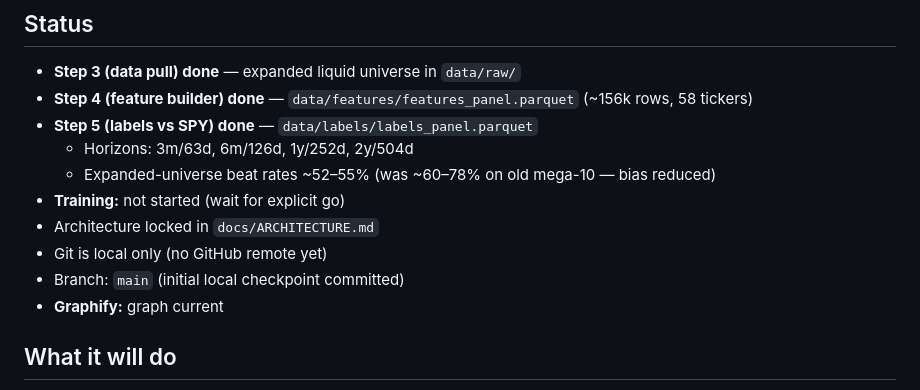
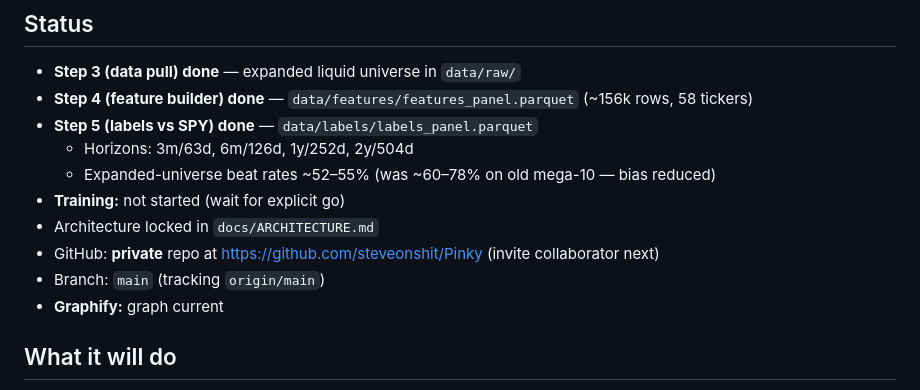
Before and after one commit to SteveLakers/Pinky, a Markdown page: project.md, the part around the change. Drawn GitHub-style.

Commit message:
Note private GitHub remote in project status.
Co-authored-by: Cursor <cursoragent@cursor.com>

```diff
--- a/project.md
+++ b/project.md
@@ -27,8 +27,8 @@ Mirrored in `.cursor/rules/` so Cursor loads them every Pinky chat.
   - Expanded-universe beat rates ~52–55% (was ~60–78% on old mega-10 — bias reduced)
 - **Training:** not started (wait for explicit go)
 - Architecture locked in `docs/ARCHITECTURE.md`
-- Git is local only (no GitHub remote yet)
-- Branch: `main` (initial local checkpoint committed)
+- GitHub: **private** repo at https://github.com/steveonshit/Pinky (invite collaborator next)
+- Branch: `main` (tracking `origin/main`)
 - **Graphify:** graph current
 
 ## What it will do
```
